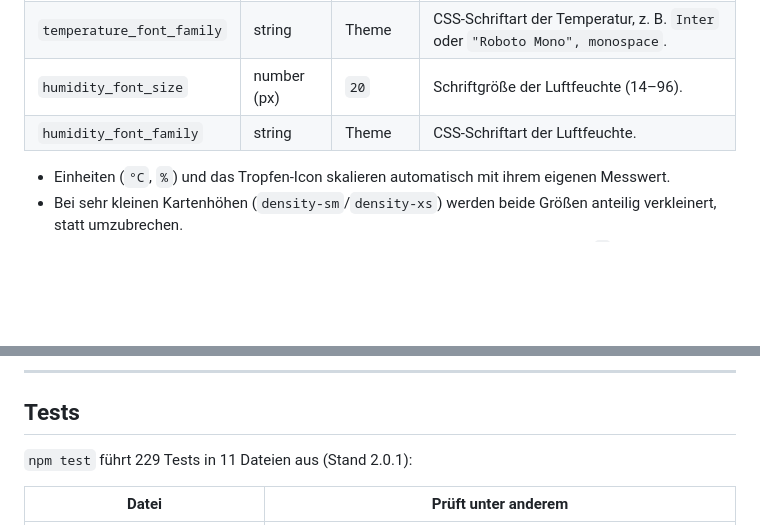
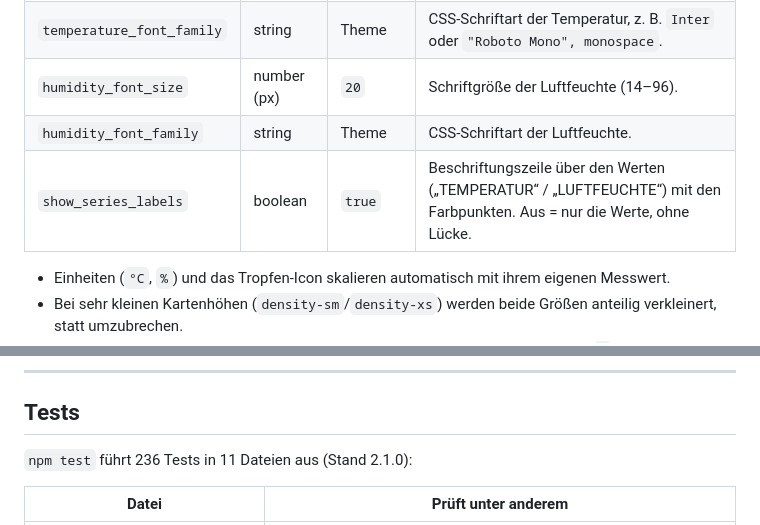
Before and after one commit to cercytrone/ha-room-climate-card, a Markdown page: README.md, 2 parts joined by grey strips. Drawn GitHub-style; blank space fills up the shorter version.

```diff
--- a/README.md
+++ b/README.md
@@ -159,6 +159,7 @@ voneinander** gestalten – Größe und Schriftart jeweils getrennt:
 | `temperature_font_family` | string | Theme | CSS-Schriftart der Temperatur, z. B. `Inter` oder `"Roboto Mono", monospace`. |
 | `humidity_font_size` | number (px) | `20` | Schriftgröße der Luftfeuchte (14–96). |
 | `humidity_font_family` | string | Theme | CSS-Schriftart der Luftfeuchte. |
+| `show_series_labels` | boolean | `true` | Beschriftungszeile über den Werten („TEMPERATUR“ / „LUFTFEUCHTE“) mit den Farbpunkten. Aus = nur die Werte, ohne Lücke. |
 
 - Einheiten (`°C`, `%`) und das Tropfen-Icon skalieren automatisch mit ihrem eigenen Messwert.
 - Bei sehr kleinen Kartenhöhen (`density-sm`/`density-xs`) werden beide Größen anteilig
@@ -442,7 +444,7 @@ Testdaten“, und der Mock wirft bei echten API-Aufrufen einen Fehler.
 
 ## Tests
 
-`npm test` führt 229 Tests in 11 Dateien aus (Stand 2.0.1):
+`npm test` führt 236 Tests in 11 Dateien aus (Stand 2.1.0):
 
 | Datei | Prüft unter anderem |
 | --- | --- |
```
Also changed, not shown: other parts of README.md (+8 -7 lines), CHANGELOG.md (+20 -0 lines), docs/images/showcase.png, 12 other files.
